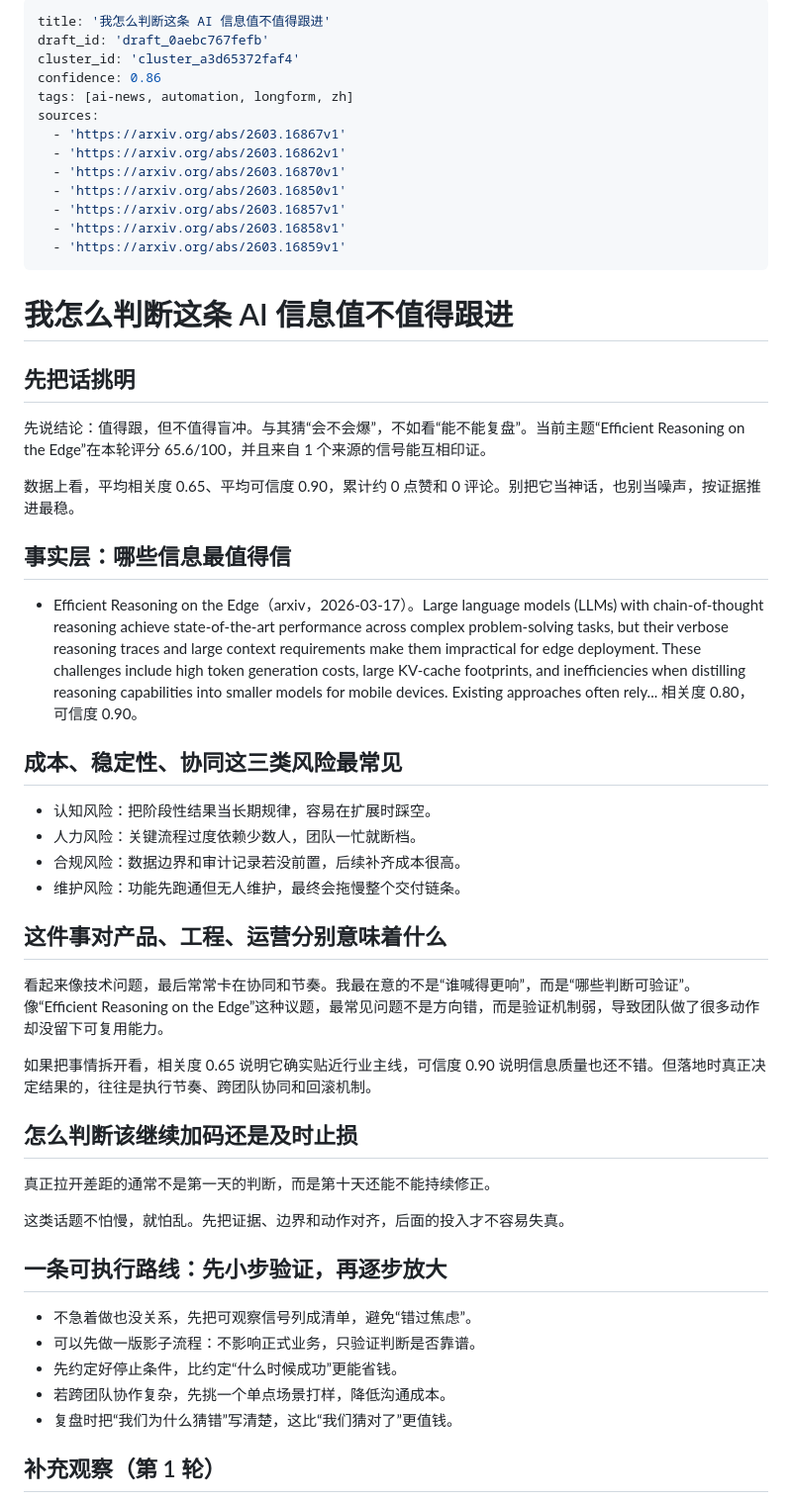
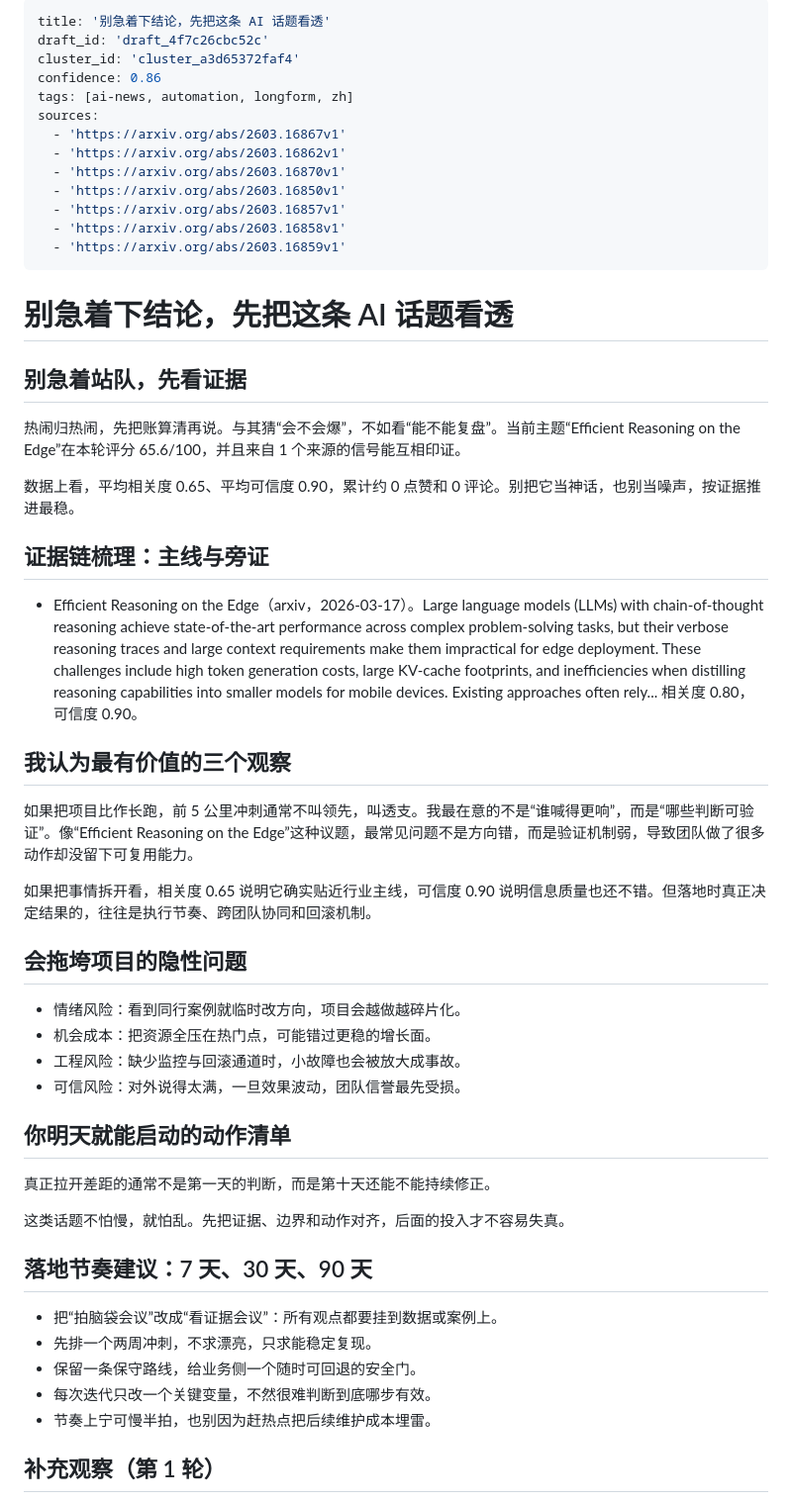
Before and after one commit to Eason-2/first-depot, a Markdown page: deliverables/published/2026-03-18-ai.md, the part around the change. Shown at 99% size. GitHub-like rendering.

Commit message:
auto: sync local blog changes (2026-03-18T07:30:18Z)

```diff
--- a/deliverables/published/2026-03-18-ai.md
+++ b/deliverables/published/2026-03-18-ai.md
@@ -1,6 +1,6 @@
 ---
-title: '我怎么判断这条 AI 信息值不值得跟进'
-draft_id: 'draft_0aebc767fefb'
+title: '别急着下结论，先把这条 AI 话题看透'
+draft_id: 'draft_4f7c26cbc52c'
 cluster_id: 'cluster_a3d65372faf4'
 confidence: 0.86
 tags: [ai-news, automation, longform, zh]
@@ -14,44 +14,44 @@ sources:
   - 'https://arxiv.org/abs/2603.16859v1'
 ---
 
-# 我怎么判断这条 AI 信息值不值得跟进
+# 别急着下结论，先把这条 AI 话题看透
 
-## 先把话挑明
+## 别急着站队，先看证据
 
-先说结论：值得跟，但不值得盲冲。与其猜“会不会爆”，不如看“能不能复盘”。当前主题“Efficient Reasoning on the Edge”在本轮评分 65.6/100，并且来自 1 个来源的信号能互相印证。
+热闹归热闹，先把账算清再说。与其猜“会不会爆”，不如看“能不能复盘”。当前主题“Efficient Reasoning on the Edge”在本轮评分 65.6/100，并且来自 1 个来源的信号能互相印证。
 
 数据上看，平均相关度 0.65、平均可信度 0.90，累计约 0 点赞和 0 评论。别把它当神话，也别当噪声，按证据推进最稳。
 
-## 事实层：哪些信息最值得信
+## 证据链梳理：主线与旁证
 
 - Efficient Reasoning on the Edge（arxiv，2026-03-17）。Large language models (LLMs) with chain-of-thought reasoning achieve state-of-the-art performance across complex problem-solving tasks, but their verbose reasoning traces and large context requirements make them impractical for edge deployment. These challenges include high token generation costs, large KV-cache footprints, and inefficiencies when distilling reasoning capabilities into smaller models for mobile devices. Existing approaches often rely... 相关度 0.80，可信度 0.90。
 
-## 成本、稳定性、协同这三类风险最常见
+## 我认为最有价值的三个观察
 
-- 认知风险：把阶段性结果当长期规律，容易在扩展时踩空。
-- 人力风险：关键流程过度依赖少数人，团队一忙就断档。
-- 合规风险：数据边界和审计记录若没前置，后续补齐成本很高。
-- 维护风险：功能先跑通但无人维护，最终会拖慢整个交付链条。
-
-## 这件事对产品、工程、运营分别意味着什么
-
-看起来像技术问题，最后常常卡在协同和节奏。我最在意的不是“谁喊得更响”，而是“哪些判断可验证”。像“Efficient Reasoning on the Edge”这种议题，最常见问题不是方向错，而是验证机制弱，导致团队做了很多动作却没留下可复用能力。
+如果把项目比作长跑，前 5 公里冲刺通常不叫领先，叫透支。我最在意的不是“谁喊得更响”，而是“哪些判断可验证”。像“Efficient Reasoning on the Edge”这种议题，最常见问题不是方向错，而是验证机制弱，导致团队做了很多动作却没留下可复用能力。
 
 如果把事情拆开看，相关度 0.65 说明它确实贴近行业主线，可信度 0.90 说明信息质量也还不错。但落地时真正决定结果的，往往是执行节奏、跨团队协同和回滚机制。
 
-## 怎么判断该继续加码还是及时止损
+## 会拖垮项目的隐性问题
+
+- 情绪风险：看到同行案例就临时改方向，项目会越做越碎片化。
+- 机会成本：把资源全压在热门点，可能错过更稳的增长面。
+- 工程风险：缺少监控与回滚通道时，小故障也会被放大成事故。
+- 可信风险：对外说得太满，一旦效果波动，团队信誉最先受损。
+
+## 你明天就能启动的动作清单
 
 真正拉开差距的通常不是第一天的判断，而是第十天还能不能持续修正。
 
 这类话题不怕慢，就怕乱。先把证据、边界和动作对齐，后面的投入才不容易失真。
 
-## 一条可执行路线：先小步验证，再逐步放大
+## 落地节奏建议：7 天、30 天、90 天
 
-- 不急着做也没关系，先把可观察信号列成清单，避免“错过焦虑”。
-- 可以先做一版影子流程：不影响正式业务，只验证判断是否靠谱。
-- 先约定好停止条件，比约定“什么时候成功”更能省钱。
-- 若跨团队协作复杂，先挑一个单点场景打样，降低沟通成本。
-- 复盘时把“我们为什么猜错”写清楚，这比“我们猜对了”更值钱。
+- 把“拍脑袋会议”改成“看证据会议”：所有观点都要挂到数据或案例上。
+- 先排一个两周冲刺，不求漂亮，只求能稳定复现。
+- 保留一条保守路线，给业务侧一个随时可回退的安全门。
+- 每次迭代只改一个关键变量，不然很难判断到底哪步有效。
+- 节奏上宁可慢半拍，也别因为赶热点把后续维护成本埋雷。
 
 ## 补充观察（第 1 轮）
 - 围绕“Efficient Reasoning on the Edge”，建议顺手核对它的适用边界，避免把局部结论当成通用规律。如果答案偏模糊，就先别着急扩大范围。
```
